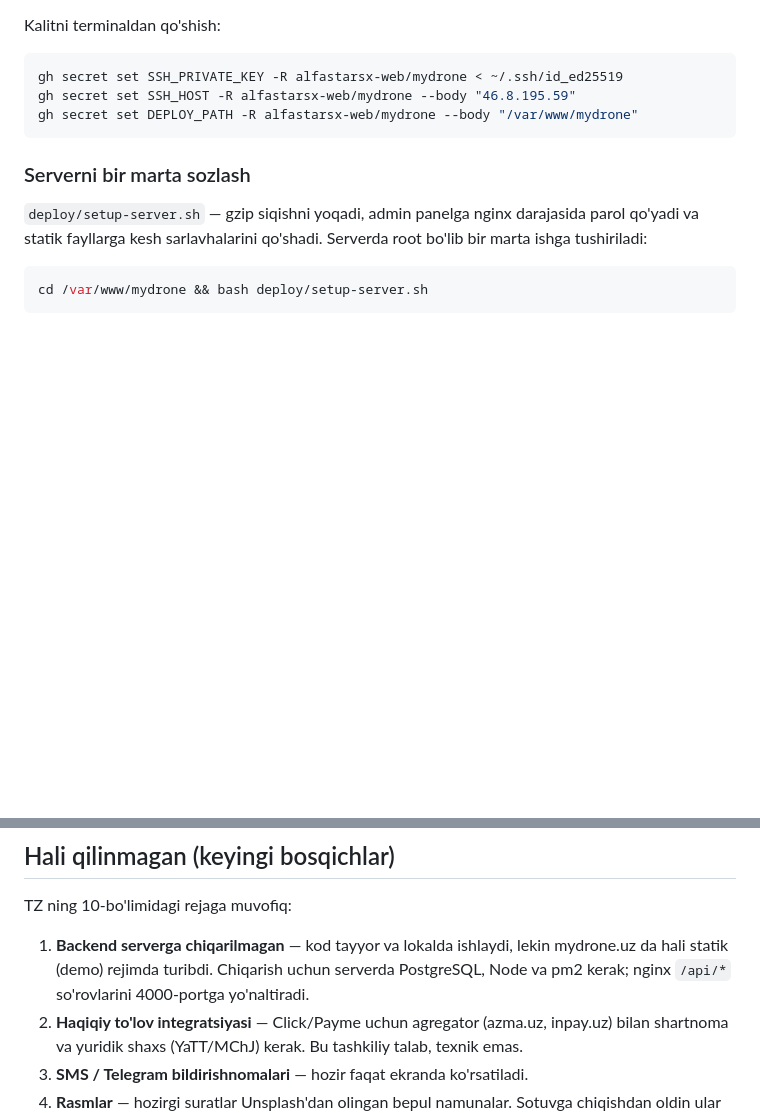
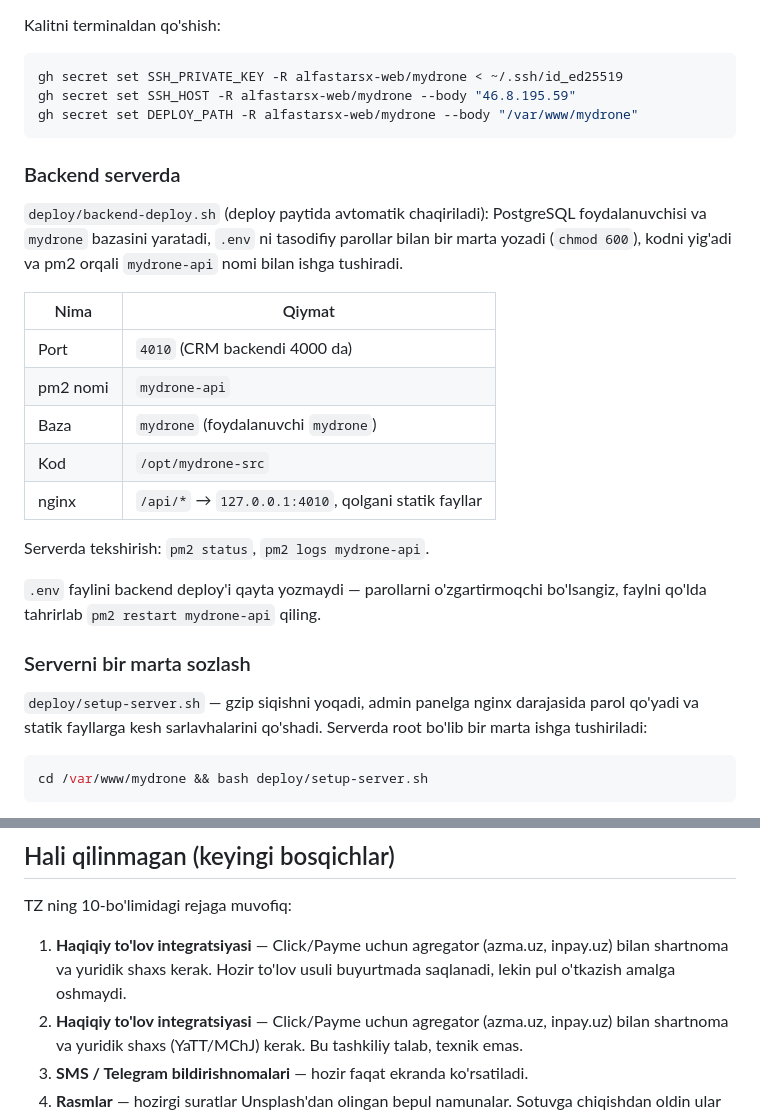
Before and after one commit to alfastarsx-web/mydrone, a Markdown page: README.md, 2 parts joined by grey strips. Drawn GitHub-style; blank space fills up the shorter version.

Commit message:
README: backend deploy bo'limi
Co-Authored-By: Claude Opus 5 <noreply@anthropic.com>

````diff
--- a/README.md
+++ b/README.md
@@ -164,6 +164,26 @@ gh secret set SSH_HOST -R alfastarsx-web/mydrone --body "46.8.195.59"
 gh secret set DEPLOY_PATH -R alfastarsx-web/mydrone --body "/var/www/mydrone"
 ```
 
+### Backend serverda
+
+`deploy/backend-deploy.sh` (deploy paytida avtomatik chaqiriladi):
+PostgreSQL foydalanuvchisi va `mydrone` bazasini yaratadi, `.env` ni tasodifiy
+parollar bilan bir marta yozadi (`chmod 600`), kodni yig'adi va pm2 orqali
+`mydrone-api` nomi bilan ishga tushiradi.
+
+| Nima | Qiymat |
+|---|---|
+| Port | `4010` (CRM backendi 4000 da) |
+| pm2 nomi | `mydrone-api` |
+| Baza | `mydrone` (foydalanuvchi `mydrone`) |
+| Kod | `/opt/mydrone-src` |
+| nginx | `/api/*` → `127.0.0.1:4010`, qolgani statik fayllar |
+
+Serverda tekshirish: `pm2 status`, `pm2 logs mydrone-api`.
+
+`.env` faylini backend deploy'i qayta yozmaydi — parollarni o'zgartirmoqchi
+bo'lsangiz, faylni qo'lda tahrirlab `pm2 restart mydrone-api` qiling.
+
 ### Serverni bir marta sozlash
 
 `deploy/setup-server.sh` — gzip siqishni yoqadi, admin panelga nginx darajasida
@@ -190,10 +210,9 @@ Backend ulangach, autentifikatsiya serverga ko'chirilishi shart.
 
 TZ ning 10-bo'limidagi rejaga muvofiq:
 
-1. **Backend serverga chiqarilmagan** — kod tayyor va lokalda ishlaydi, lekin
-   mydrone.uz da hali statik (demo) rejimda turibdi. Chiqarish uchun serverda
-   PostgreSQL, Node va pm2 kerak; nginx `/api/*` so'rovlarini 4000-portga
-   yo'naltiradi.
+1. **Haqiqiy to'lov integratsiyasi** — Click/Payme uchun agregator (azma.uz,
+   inpay.uz) bilan shartnoma va yuridik shaxs kerak. Hozir to'lov usuli
+   buyurtmada saqlanadi, lekin pul o'tkazish amalga oshmaydi.
 2. **Haqiqiy to'lov integratsiyasi** — Click/Payme uchun agregator (azma.uz, inpay.uz)
    bilan shartnoma va yuridik shaxs (YaTT/MChJ) kerak. Bu tashkiliy talab, texnik emas.
 3. **SMS / Telegram bildirishnomalari** — hozir faqat ekranda ko'rsatiladi.
````
